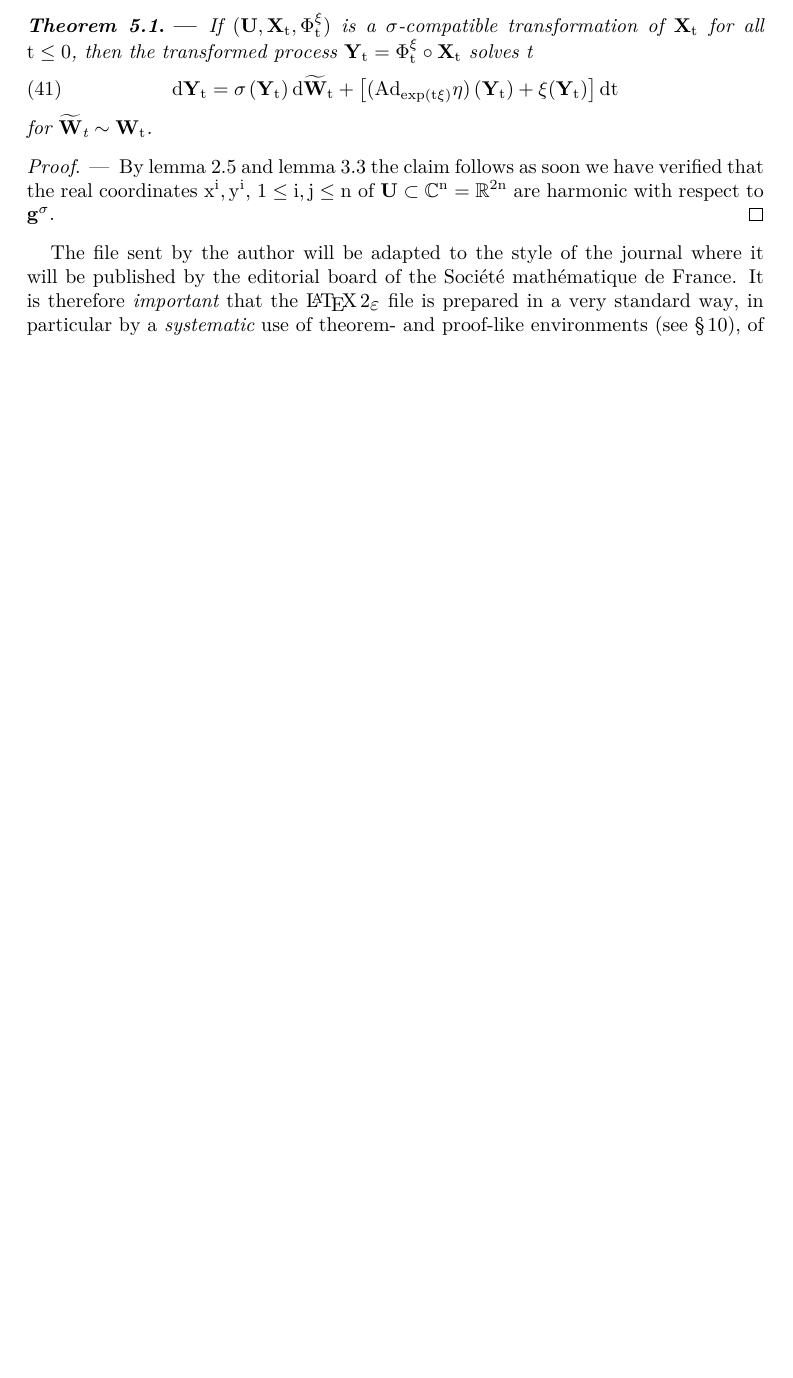
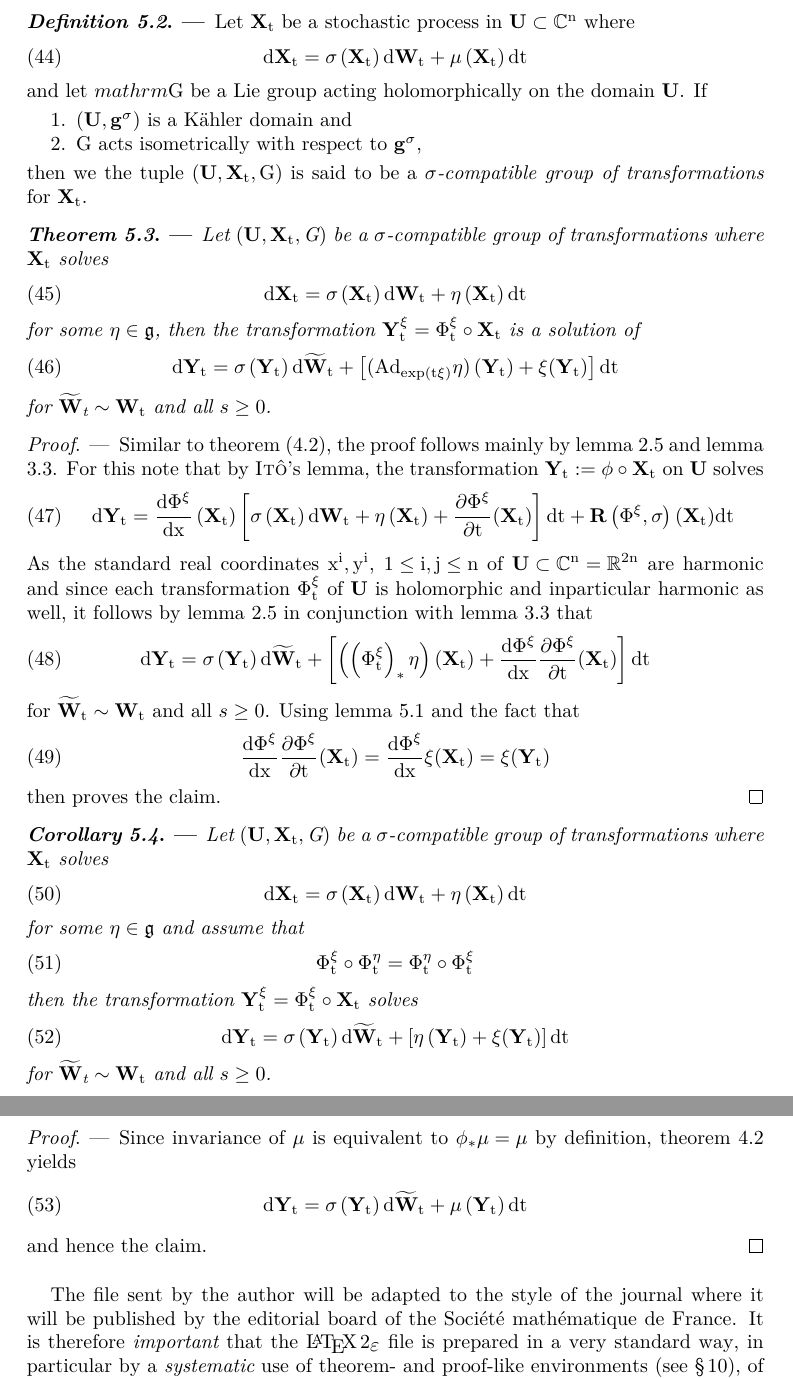
Before and after one commit to BgDaniel/SymStoch, a LaTeX thesis (LaTeX/sym-stoch.tex): part of page 7 of 16 before the commit and two parts of pages 8 and 9 of 18 after it, the two joined at a grey line, cut at the place of the change, the shorter picture padded with empty space. The pictures show the PDF file LaTeX/sym-stoch.pdf that the author committed with the source.

Commit message:
symmetries under group action

```diff
--- a/LaTeX/sym-stoch.tex
+++ b/LaTeX/sym-stoch.tex
@@ -323,0 +334,5 @@ In the sequel, let $(\M, g)$ be a Riemannain manifold with a smooth Lie group ac
+defined by
+\begin{equation}
+\mathrm{\Phi^{\xi}}(t,x)=exp(t \xi).x
+\end{equation} where $\mathrm{exp:\mathfrak{g}\rightarrow \G}$ denotes the exponential map of $\mathrm{\G}$. Moreover, each $\mathrm{\eta\in\mathfrak{g}}$ gives rise to a smooth vector field $\mathrm{\Xvec_{\xi}}$  on $\mathrm{\U}$ by
+\begin{equation}
@@ -324,17 +343,64 @@ In the sequel, let $(\M, g)$ be a Riemannain manifold with a smooth Lie group ac
+$\mathrm{Ad:\G\times\mathfrak{g}\times\mathfrak{g}}$, i.e.
+\begin{equation}
+\mathrm{Ad(g,\xi)=Ad_{g}\xi:=g^{-1}\xi g}
+\end{equation}
+The adjoint action of the group $\mathrm{\G}$ is known to be compatible with the push forward of its vector fields in the sense as stated in the following lemma.
+\begin{lemm}\label{adointaction} Let $\mathrm{\G}$ be a Lie group acting on a smooth manifold $\mathrm{\M}$ and let $\mathrm{\Xvec_{eta}=\eta}$ be the vector field on $\mathrm{\M}$ associated to $\mathrm{\eta\in\mathfrak{g}}$, then
+\begin{equation}
+\mathrm{\left(\left(\Phi^{\xi}_{t}\right)_{*}\Xvec_{\eta}\right)(x)=Ad_{exp(t \xi)}\eta(x)}
+\end{equation} for all $\mathrm{x\in\M}$ and $\mathrm{\xi\in\mathfrak{g}}$.
+\end{lemm}
+
+In this setting, we will introduce the following notion analogous to definition \ref{compatibledata}.
+
+\begin{defi}\label{grouptransformation} Let $\mathrm{\Xt}$ be a stochastic process in $\mathrm{\U\subset \mathbb{C}^{n}}$ where \begin{equation}\label{stochdiff}
+\mathrm{d\Xt=\sig\left(\Xt\right)d\Wt+\mu\left(\Xt\right)dt}
+\end{equation} and let $mathrm{\G}$ be a Lie group acting holomorphically on the domain $\mathrm{\U}$.
+If
+\begin{enumerate}
+\item $\mathrm{\left(\U,\g^{\sigma}\right)}$ is a K\"ahler domain and
+\item $\mathrm{\G}$ acts isometrically with respect to $\mathrm{\g^{\sigma}}$,
+\end{enumerate} then we the tuple $\mathrm{(\U,\Xt,\G)}$ is said to be a $\mathrm{\sigma}$\textit{-compatible group of transformations} for $\mathrm{\Xt}$.
+\end{defi}
+
+\begin{theo} Let $\mathrm{(\U,\Xt,\G)}$ be a $\mathrm{\sigma}$\textit{-compatible group of transformations} where $\mathrm{\Xt}$ solves
+\begin{equation}\label{stochdiff}
+\mathrm{d\Xt=\sig\left(\Xt\right)d\Wt+\eta\left(\Xt\right)dt}
+\end{equation} for some $\mathfrak{\eta\in\mathfrak{g}}$, then the transformation $\mathrm{\Yt^{\xi}=\Phi^{\xi}_{t}\circ\Xt}$ is a solution of
+\begin{equation}
+\mathrm{d\Yt=\sig\left(\Yt\right)d\Wttil+\left[(Ad_{exp(t\xi)}\eta)\left(\Yt\right)+\xi(\Yt)\right]dt}
+\end{equation} for $\mathrm{\Wtil\sim\Wt}$ and all $s \geq 0$.
+\end{theo}
+\begin{proof} Similar to theorem (\ref{transformationtheo}), the proof follows mainly by lemma \ref{lemmacontravariance} and lemma \ref{lemmainvariance}. For this note that by $\textsc{Itô}$'s lemma, the transformation $\mathrm{\Yt:=\phi\circ\Xt}$ on $\U$ solves
+\begin{equation}
+\mathrm{d\Yt=\frac{d\Phi^{\xi}}{dx}\left(\Xt\right)\left[\sig\left(\Xt\right)d\Wt+\eta\left(\Xt\right)+\frac{\partial\Phi^{\xi}}{\partial t}(\Xt)\right]dt+\R\left(\Phi^{\xi}, \sig\right)(\Xt)dt}
+\end{equation}  As the standard real coordinates $\mathrm{x^{i}, y^{i}}$, $\mathrm{1\leq i, j\leq n}$ of $\mathrm{\U\subset\mathbb{C}^{n}=\mathbb{R}^{2n}}$ are harmonic and since each transformation $\mathrm{\Phi^{\xi}_{t}}$ of $\mathrm{\U}$ is holomorphic and inparticular harmonic as well, it follows by lemma \ref{lemmacontravariance} in conjunction with lemma \ref{lemmainvariance} that
+\begin{equation}
+\mathrm{d\Yt=\sig\left(\Yt\right)d\Wttil+\left[\left(\left(\Phi^{\xi}_{t}\right)_{*}\eta\right)(\Xt)+\frac{d\Phi^{\xi}}{dx}\frac{\partial\Phi^{\xi}}{\partial t}(\Xt)\right]dt}
+\end{equation} for $\mathrm{\Wtil\sim\Wt}$ and all $s \geq 0$. Using lemma \ref{adointaction} and the fact that
+\begin{equation}
+\mathrm{\frac{d\Phi^{\xi}}{dx}\frac{\partial\Phi^{\xi}}{\partial t}(\Xt)=\frac{d\Phi^{\xi}}{dx}\xi(\Xt)=\xi(\Yt)}
+\end{equation} then proves the claim.
+\end{proof}
 
 
-Recall that each vector $\ksi$ of the Lie algebra ${\mathrm{Lie}}(\G)=\mathfrak{g}$ generates a smooth flow $\Fi_{\xi}\dbp \mathbb{R}\tim\M\arr\M$ given by
+\begin{coro}Let $\mathrm{(\U,\Xt,\G)}$ be a $\mathrm{\sigma}$\textit{-compatible group of transformations} where $\mathrm{\Xt}$ solves
+\begin{equation}\label{stochdiff}
+\mathrm{d\Xt=\sig\left(\Xt\right)d\Wt+\eta\left(\Xt\right)dt}
+\end{equation} for some $\mathfrak{\eta\in\mathfrak{g}}$ and assume that
 \begin{equation}
-\Fi_{\xi}\textrm{(\te, \x)=\eksp(\te \ksi).\x}
-\end{equation} which is a solution of the differential equation $\dot{\Phi}\textrm{(\te,\x)=}\Xksi\textrm{(\Phi(\te,\x))}$. Here, $\Xksi$ denotes the smooth vector field generated by the one-parameter flow $\Phi$. To abbreviate the notation, we will frequently just set $\Xksi = \Ksibf$.
+\mathrm{\Phi^{\xi}_{t}\circ\Phi^{\eta}_{t}=\Phi^{\eta}_{t}\circ\Phi^{\xi}_{t}}
+\end{equation} then the transformation $\mathrm{\Yt^{\xi}=\Phi^{\xi}_{t}\circ\Xt}$ solves
+\begin{equation}
+\mathrm{d\Yt=\sig\left(\Yt\right)d\Wttil+\left[\eta\left(\Yt\right)+\xi(\Yt)\right]dt}
+\end{equation} for $\mathrm{\Wtil\sim\Wt}$ and all $s \geq 0$.
+In particular, if $\mathrm{\Phi^{\xi_{t}}=\phi}$
+\end{coro}
+\begin{proof} Since invariance of $\mathrm{\mu}$ is equivalent to $\mathrm{\phi_{*}\mu =\mu}$ by definition, theorem \ref{transformationtheo} yields \begin{equation}\label{stochdiff}
+\mathrm{d\Yt=\sig\left(\Yt\right)d\Wttil+\mu\left(\Yt\right)dt}
+\end{equation} and hence the claim.
+\end{proof}
 
-\begin{theo} If $\mathrm{(\U,\Xt,\Phi^{\xi}_{t})}$ is a $\mathrm{\sigma}$\textit{-compatible transformation} of $\mathrm{\Xt}$ for all $\mathrm{t\leq 0}$, then the transformed process $\mathrm{\Yt=\Phi^{\xi}_{t}\circ \Xt}$ solves t
-\begin{equation}\label{stochdiff}
-\mathrm{d\Yt=\sig\left(\Yt\right)d\Wttil+\left[(Ad_{exp(t\xi)}\eta)\left(\Yt\right)+\xi(\Yt)\right]dt}
-\end{equation} for $\mathrm{\Wtil\sim\Wt}$.
-\end{theo}
-\begin{proof} By lemma \ref{lemmacontravariance} and lemma \ref{lemmainvariance} the claim follows as soon we have verified that the real coordinates $\mathrm{x^{i}, y^{i}}$, $\mathrm{1\leq i, j\leq n}$ of $\mathrm{\U\subset\mathbb{C}^{n}=\mathbb{R}^{2n}}$ are harmonic with respect to $\mathrm{\g^{\sigma}}$.
-\end{proof}
 
 
 
```
Also changed, not shown: LaTeX/sym-stoch.pdf, LaTeX/sym-stoch.tex (16 more changed lines), 4 other files.
